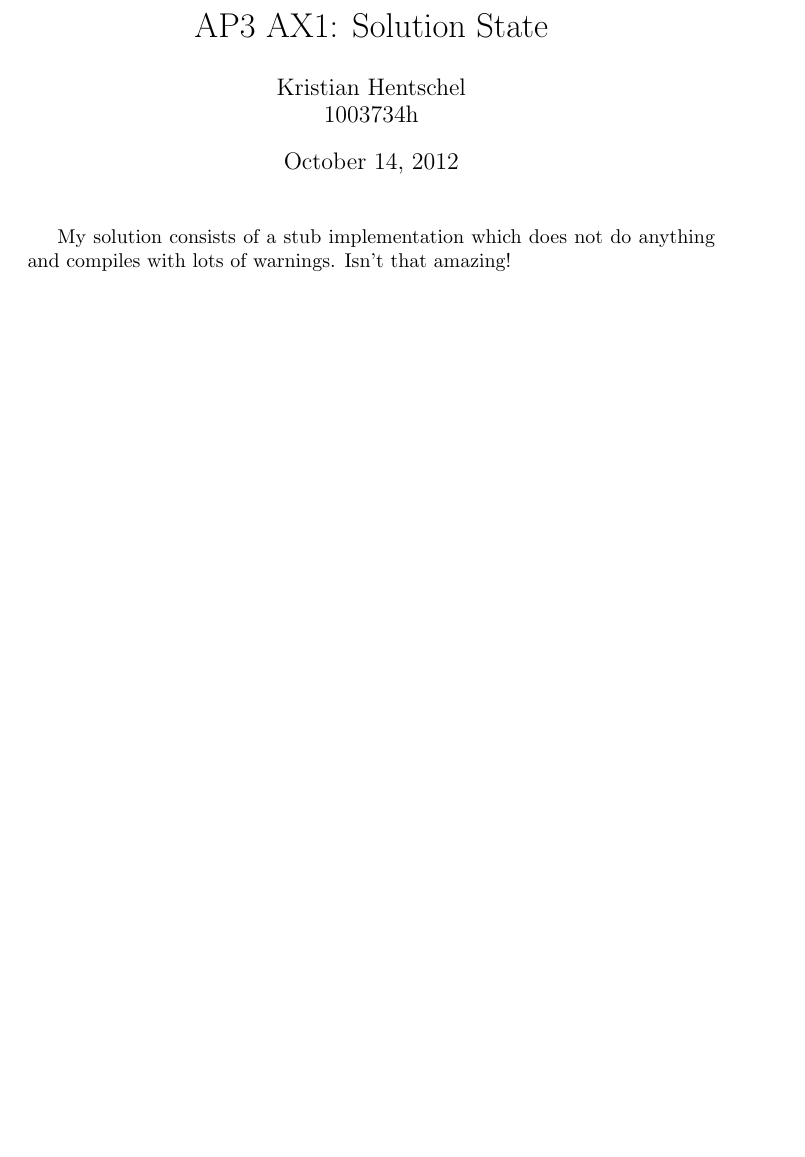
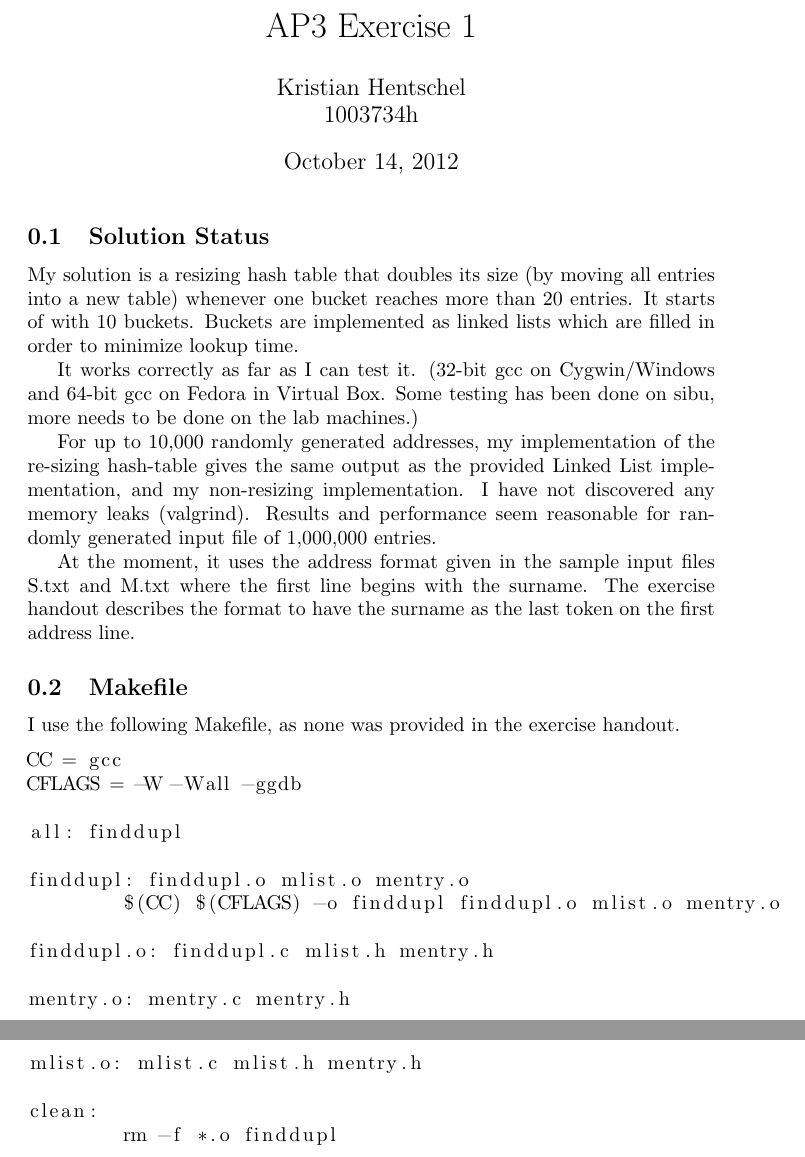
Before and after one commit to kristianhentschel/ESE3H-Team-Project-Group-N, a LaTeX document (AP3/ex1/doc/status.tex): part of the page before the commit and two parts of pages 1 and 2 of 2 after it, the two joined at a grey line, cut at the place of the change, the shorter picture padded with empty space. Compiled offline with pdfLaTeX.

Commit message:
updated documentation

```diff
--- a/AP3/ex1/doc/status.tex
+++ b/AP3/ex1/doc/status.tex
@@ -2,11 +3,42 @@
 
-\title{AP3 AX1: Solution State}
+
+\title{AP3 Exercise 1}
 
 \author{Kristian Hentschel\\1003734h}
 
 \begin{document}
 \maketitle
 
-My solution consists of a stub implementation which does not do anything and compiles with lots of warnings. Isn't that amazing!
+\subsection{Solution Status}
+My solution is a resizing hash table that doubles its size (by moving all entries into a new table) whenever one bucket reaches more than 20 entries. It starts of with 10 buckets. Buckets are implemented as linked lists which are filled in order to minimize lookup time.
+
+It works correctly as far as I can test it. (32-bit gcc on Cygwin/Windows and 64-bit gcc on Fedora in Virtual Box. Some testing has been done on sibu, more needs to be done on the lab machines.)
+
+For up to 10,000 randomly generated addresses, my implementation of the re-sizing hash-table gives the same output as the provided Linked List implementation, and my non-resizing implementation. I have not discovered any memory leaks (valgrind). Results and performance seem reasonable for randomly generated input file of 1,000,000 entries.
+
+At the moment, it uses the address format given in the sample input files S.txt and M.txt where the first line begins with the surname. The exercise handout describes the format to have the surname as the last token on the first address line.
+
+\subsection{Makefile}
+I use the following Makefile, as none was provided in the exercise handout.
+
+\begin{lstlisting}
+CC = gcc
+CFLAGS = -W -Wall -ggdb
+
+all: finddupl
+
+finddupl: finddupl.o mlist.o mentry.o
+	$(CC) $(CFLAGS) -o finddupl finddupl.o mlist.o mentry.o
+
+finddupl.o: finddupl.c mlist.h mentry.h
+
+mentry.o: mentry.c mentry.h
+
+mlist.o: mlist.c mlist.h mentry.h
+
+clean:
+	rm -f *.o finddupl
+\end{lstlisting}
+
 
 \end{document}
```
Also changed, not shown: AP3/ex1/doc/status.tex (1 more changed lines), 1 other file.
